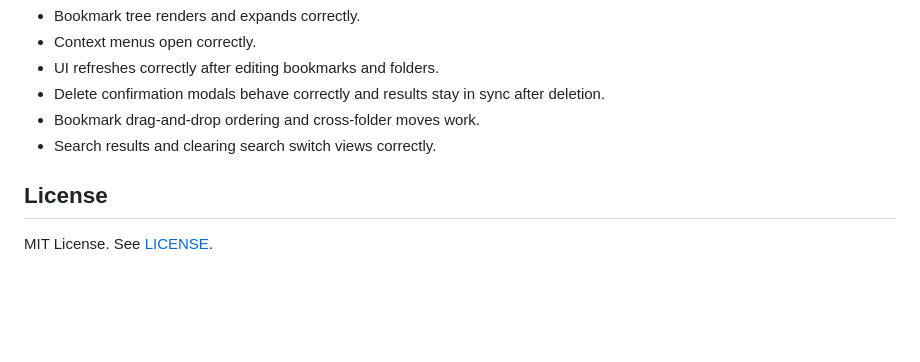
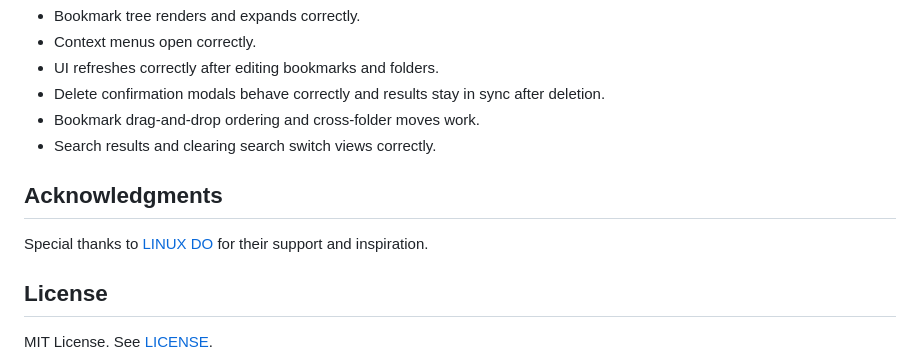
Before and after one commit to atay123/bookmarkNav, a Markdown page: README.md, the part around the change. Rendered like a GitHub page; blank space fills up the shorter version.

Commit message:
docs: add acknowledgments for linux.do

```diff
--- a/README.md
+++ b/README.md
@@ -117,6 +117,10 @@ bookmarkNav/
 - Bookmark drag-and-drop ordering and cross-folder moves work.
 - Search results and clearing search switch views correctly.
 
+## Acknowledgments
+
+Special thanks to [LINUX DO](https://linux.do/) for their support and inspiration.
+
 ## License
 
 MIT License. See [LICENSE](./LICENSE).
```
Also changed, not shown: README.zh-CN.md (+4 -0 lines).
